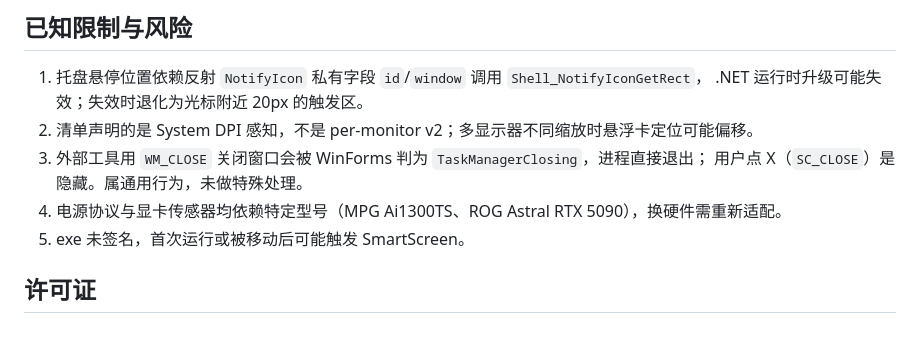
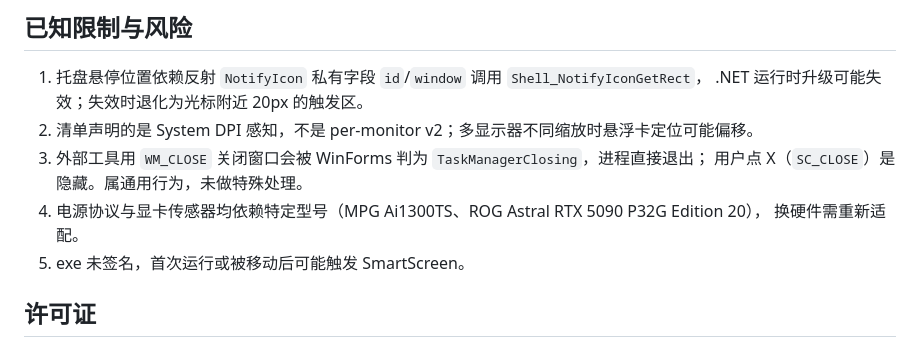
Before and after one commit to ZBuer507/ai1300ts-monitor, a Markdown page: README.md, the part around one of its changes. Drawn GitHub-style.

```diff
--- a/README.md
+++ b/README.md
@@ -165,7 +167,8 @@ git push origin v1.1.2
 2. 清单声明的是 System DPI 感知，不是 per-monitor v2；多显示器不同缩放时悬浮卡定位可能偏移。
 3. 外部工具用 `WM_CLOSE` 关闭窗口会被 WinForms 判为 `TaskManagerClosing`，进程直接退出；
    用户点 X（`SC_CLOSE`）是隐藏。属通用行为，未做特殊处理。
-4. 电源协议与显卡传感器均依赖特定型号（MPG Ai1300TS、ROG Astral RTX 5090），换硬件需重新适配。
+4. 电源协议与显卡传感器均依赖特定型号（MPG Ai1300TS、ROG Astral RTX 5090 P32G Edition 20），
+   换硬件需重新适配。
 5. exe 未签名，首次运行或被移动后可能触发 SmartScreen。
 
 ## 许可证
```
Also changed, not shown: other parts of README.md (+7 -5 lines), docs/releases/v1.1.3.md (added, +47 -0 lines), docs/gpu-monitor-window.png, docs/gpu-tray-card.png, 4 other files.
